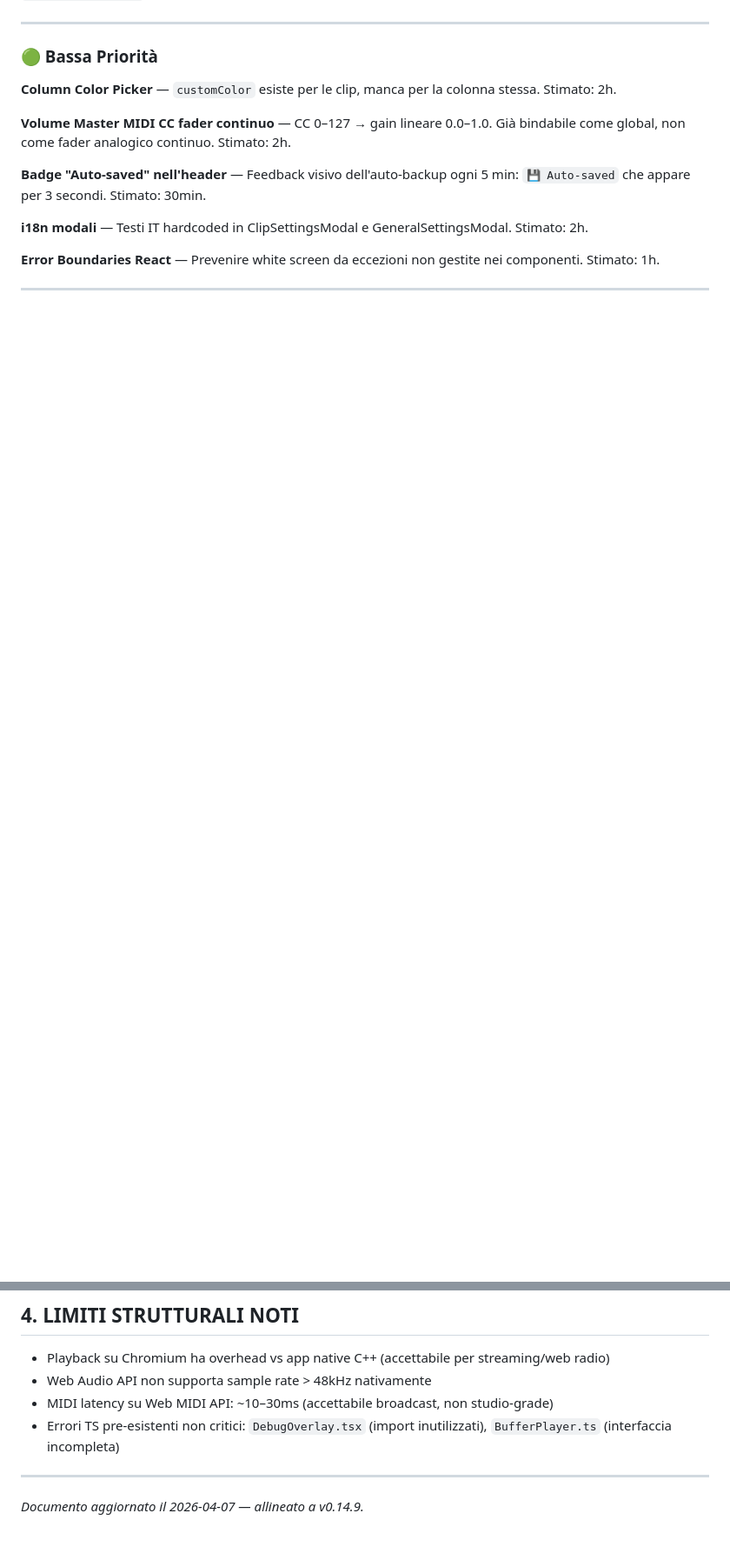
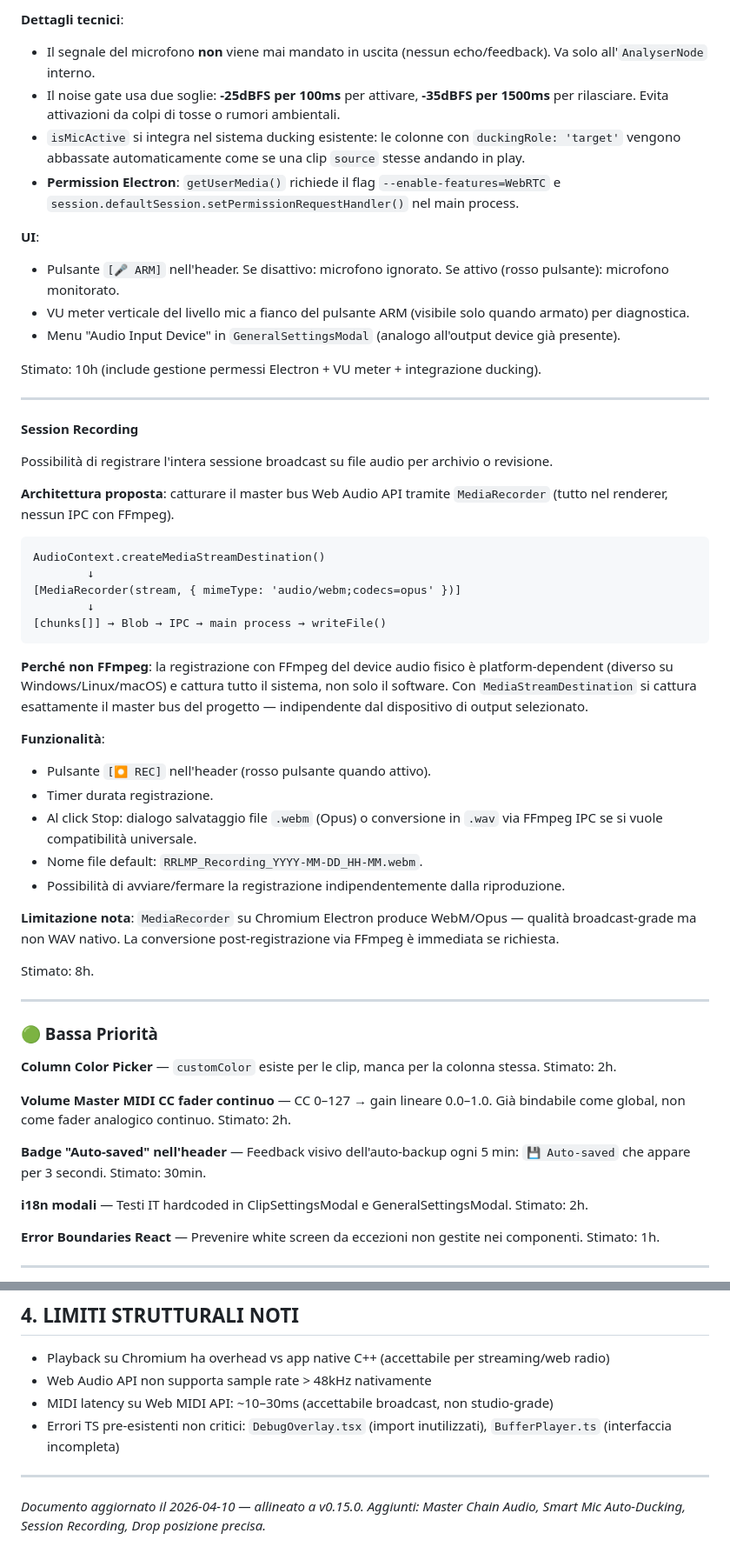
Before and after one commit to Pitz72/RRLMP, a Markdown page: docs/VISION.md, 2 parts joined by grey strips. Shown at 87% size. Rendered like a GitHub page; blank space fills up the shorter version.

````diff
--- a/docs/VISION.md
+++ b/docs/VISION.md
@@ -128,3 +186,44 @@ Pulsante "Test →" nel ClipSettingsModal (tab General, visibile solo per clip P
+**Dettagli tecnici**:
+- Il segnale del microfono **non** viene mai mandato in uscita (nessun echo/feedback). Va solo all'`AnalyserNode` interno.
+- Il noise gate usa due soglie: **-25dBFS per 100ms** per attivare, **-35dBFS per 1500ms** per rilasciare. Evita attivazioni da colpi di tosse o rumori ambientali.
+- `isMicActive` si integra nel sistema ducking esistente: le colonne con `duckingRole: 'target'` vengono abbassate automaticamente come se una clip `source` stesse andando in play.
+- **Permission Electron**: `getUserMedia()` richiede il flag `--enable-features=WebRTC` e `session.defaultSession.setPermissionRequestHandler()` nel main process.
+
+**UI**:
+- Pulsante `[🎤 ARM]` nell'header. Se disattivo: microfono ignorato. Se attivo (rosso pulsante): microfono monitorato.
+- VU meter verticale del livello mic a fianco del pulsante ARM (visibile solo quando armato) per diagnostica.
+- Menu "Audio Input Device" in `GeneralSettingsModal` (analogo all'output device già presente).
+
+Stimato: 10h (include gestione permessi Electron + VU meter + integrazione ducking).
+
+---
+
+**Session Recording**
+
+Possibilità di registrare l'intera sessione broadcast su file audio per archivio o revisione.
+
+**Architettura proposta**: catturare il master bus Web Audio API tramite `MediaRecorder` (tutto nel renderer, nessun IPC con FFmpeg).
+
+```
+AudioContext.createMediaStreamDestination()
+        ↓
+[MediaRecorder(stream, { mimeType: 'audio/webm;codecs=opus' })]
+        ↓
+[chunks[]] → Blob → IPC → main process → writeFile()
+```
+
+**Perché non FFmpeg**: la registrazione con FFmpeg del device audio fisico è platform-dependent (diverso su Windows/Linux/macOS) e cattura tutto il sistema, non solo il software. Con `MediaStreamDestination` si cattura esattamente il master bus del progetto — indipendente dal dispositivo di output selezionato.
+
+**Funzionalità**:
+- Pulsante `[⏺ REC]` nell'header (rosso pulsante quando attivo).
+- Timer durata registrazione.
+- Al click Stop: dialogo salvataggio file `.webm` (Opus) o conversione in `.wav` via FFmpeg IPC se si vuole compatibilità universale.
+- Nome file default: `RRLMP_Recording_YYYY-MM-DD_HH-MM.webm`.
+- Possibilità di avviare/fermare la registrazione indipendentemente dalla riproduzione.
+
+**Limitazione nota**: `MediaRecorder` su Chromium Electron produce WebM/Opus — qualità broadcast-grade ma non WAV nativo. La conversione post-registrazione via FFmpeg è immediata se richiesta.
+
+Stimato: 8h.
 
 ---
 
@@ -151,4 +250,4 @@ Pulsante "Test →" nel ClipSettingsModal (tab General, visibile solo per clip P
 
 ---
 
-*Documento aggiornato il 2026-04-07 — allineato a v0.14.9.*
+*Documento aggiornato il 2026-04-10 — allineato a v0.15.0. Aggiunti: Master Chain Audio, Smart Mic Auto-Ducking, Session Recording, Drop posizione precisa.*
````
Also changed, not shown: other parts of docs/VISION.md (+59 -1 lines).
